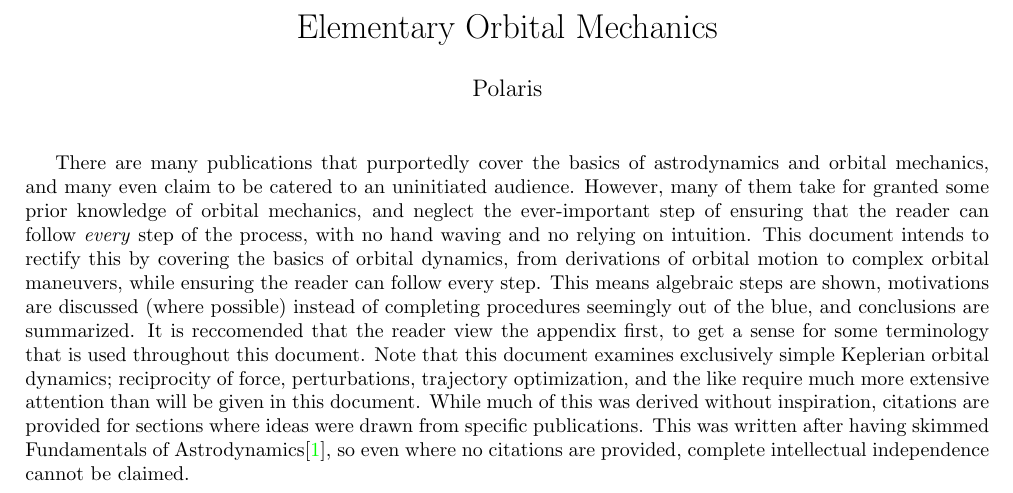
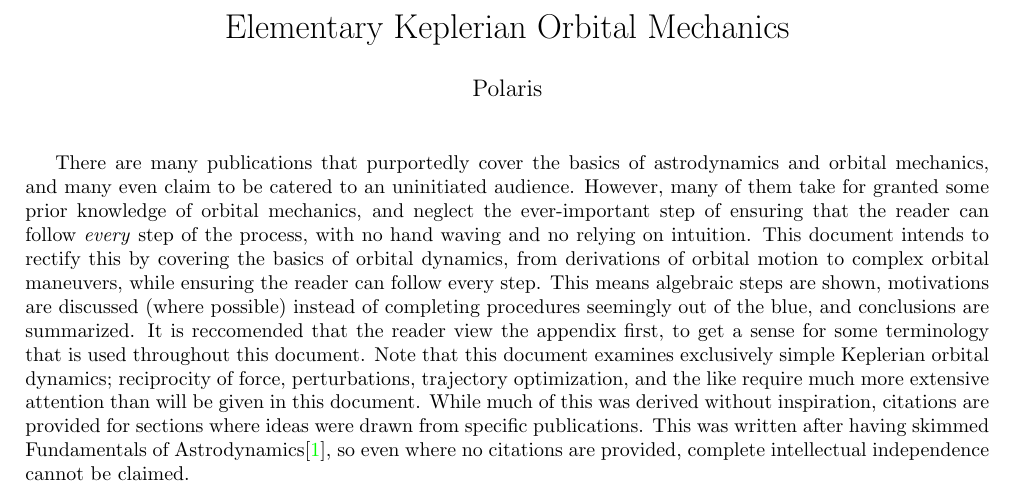
Before and after one commit to IMLL1/BasicOrbitalMechanics, a LaTeX document (basicOrbitalDynamics.tex): part of page 1 of 75, cut so that both start at the same text. Compiled offline with pdfLaTeX.

Commit message:
Added 'Keplerian' to title because this contains only Keplerian orbital mechaincs. Hence the title.

```diff
--- a/basicOrbitalDynamics.tex
+++ b/basicOrbitalDynamics.tex
@@ -30,7 +30,7 @@
 \usepackage{subfiles} % Best loaded last in the preamble
 \allowdisplaybreaks{}
 
-\title{Elementary Orbital Mechanics}
+\title{Elementary Keplerian Orbital Mechanics}
 \author{Polaris}
 \date{}
 
```
Also changed, not shown: basicOrbitalDynamics.pdf.
